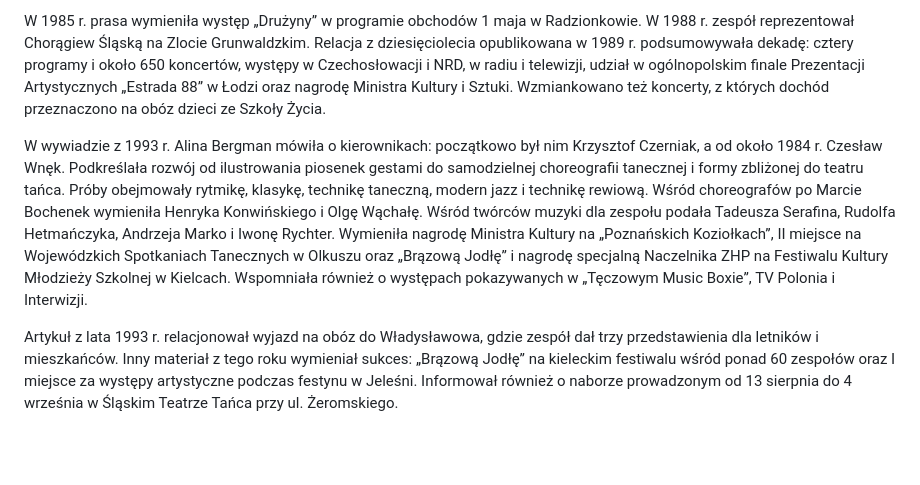
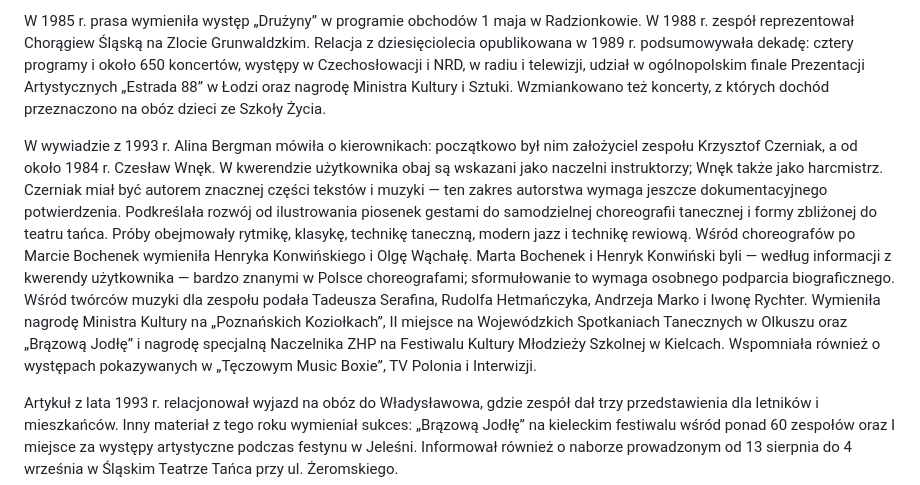
Before and after one commit to wojokoka-max/dru-yna, a Markdown page: HISTORIA.md, the part around the change. Drawn GitHub-style; blank space fills up the shorter version.

Commit message:
Uzupełnienie sylwetek Czerniaka, Wnęka i choreografów

```diff
--- a/HISTORIA.md
+++ b/HISTORIA.md
@@ -14,7 +14,7 @@ Wywiad opublikowany w marcu 1984 r. opisywał „Drużynę” jako więcej niż
 
 W 1985 r. prasa wymieniła występ „Drużyny” w programie obchodów 1 maja w Radzionkowie. W 1988 r. zespół reprezentował Chorągiew Śląską na Zlocie Grunwaldzkim. Relacja z dziesięciolecia opublikowana w 1989 r. podsumowywała dekadę: cztery programy i około 650 koncertów, występy w Czechosłowacji i NRD, w radiu i telewizji, udział w ogólnopolskim finale Prezentacji Artystycznych „Estrada 88” w Łodzi oraz nagrodę Ministra Kultury i Sztuki. Wzmiankowano też koncerty, z których dochód przeznaczono na obóz dzieci ze Szkoły Życia.
 
-W wywiadzie z 1993 r. Alina Bergman mówiła o kierownikach: początkowo był nim Krzysztof Czerniak, a od około 1984 r. Czesław Wnęk. Podkreślała rozwój od ilustrowania piosenek gestami do samodzielnej choreografii tanecznej i formy zbliżonej do teatru tańca. Próby obejmowały rytmikę, klasykę, technikę taneczną, modern jazz i technikę rewiową. Wśród choreografów po Marcie Bochenek wymieniła Henryka Konwińskiego i Olgę Wąchałę. Wśród twórców muzyki dla zespołu podała Tadeusza Serafina, Rudolfa Hetmańczyka, Andrzeja Marko i Iwonę Rychter. Wymieniła nagrodę Ministra Kultury na „Poznańskich Koziołkach”, II miejsce na Wojewódzkich Spotkaniach Tanecznych w Olkuszu oraz „Brązową Jodłę” i nagrodę specjalną Naczelnika ZHP na Festiwalu Kultury Młodzieży Szkolnej w Kielcach. Wspomniała również o występach pokazywanych w „Tęczowym Music Boxie”, TV Polonia i Interwizji.
+W wywiadzie z 1993 r. Alina Bergman mówiła o kierownikach: początkowo był nim założyciel zespołu Krzysztof Czerniak, a od około 1984 r. Czesław Wnęk. W kwerendzie użytkownika obaj są wskazani jako naczelni instruktorzy; Wnęk także jako harcmistrz. Czerniak miał być autorem znacznej części tekstów i muzyki — ten zakres autorstwa wymaga jeszcze dokumentacyjnego potwierdzenia. Podkreślała rozwój od ilustrowania piosenek gestami do samodzielnej choreografii tanecznej i formy zbliżonej do teatru tańca. Próby obejmowały rytmikę, klasykę, technikę taneczną, modern jazz i technikę rewiową. Wśród choreografów po Marcie Bochenek wymieniła Henryka Konwińskiego i Olgę Wąchałę. Marta Bochenek i Henryk Konwiński byli — według informacji z kwerendy użytkownika — bardzo znanymi w Polsce choreografami; sformułowanie to wymaga osobnego podparcia biograficznego. Wśród twórców muzyki dla zespołu podała Tadeusza Serafina, Rudolfa Hetmańczyka, Andrzeja Marko i Iwonę Rychter. Wymieniła nagrodę Ministra Kultury na „Poznańskich Koziołkach”, II miejsce na Wojewódzkich Spotkaniach Tanecznych w Olkuszu oraz „Brązową Jodłę” i nagrodę specjalną Naczelnika ZHP na Festiwalu Kultury Młodzieży Szkolnej w Kielcach. Wspomniała również o występach pokazywanych w „Tęczowym Music Boxie”, TV Polonia i Interwizji.
 
 Artykuł z lata 1993 r. relacjonował wyjazd na obóz do Władysławowa, gdzie zespół dał trzy przedstawienia dla letników i mieszkańców. Inny materiał z tego roku wymieniał sukces: „Brązową Jodłę” na kieleckim festiwalu wśród ponad 60 zespołów oraz I miejsce za występy artystyczne podczas festynu w Jeleśni. Informował również o naborze prowadzonym od 13 sierpnia do 4 września w Śląskim Teatrze Tańca przy ul. Żeromskiego.
 
```
